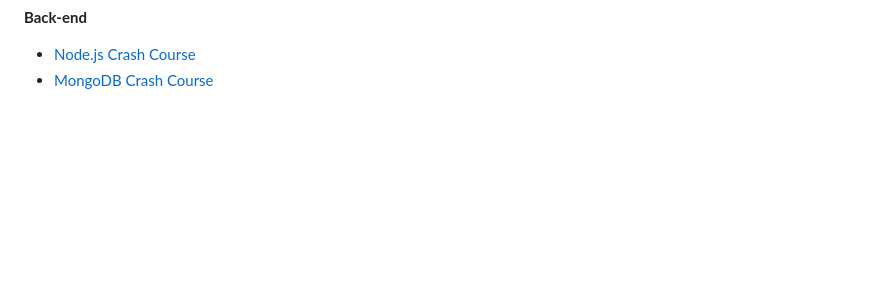
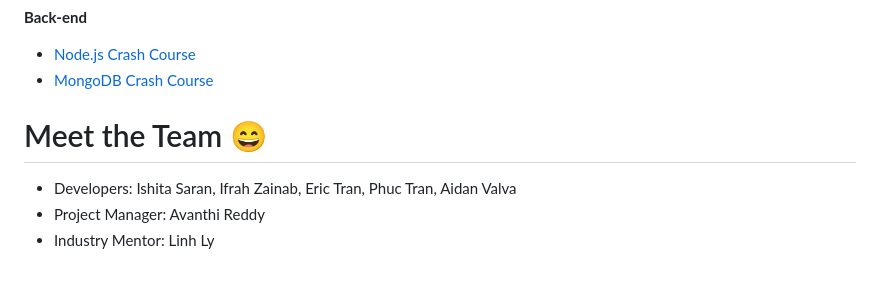
Before and after one commit to acm-projects/ImpactHive, a Markdown page: README.md, the part around the change. Drawn GitHub-style; blank space fills up the shorter version.

```diff
--- a/README.md
+++ b/README.md
@@ -121,3 +121,8 @@ ImpactHive revolutionizes impact investing by allowing you to set meaningful goa
   **Back-end**
   - [Node.js Crash Course](https://www.youtube.com/watch?v=32M1al-Y6Ag)
   - [MongoDB Crash Course](https://www.youtube.com/watch?v=ofme2o29ngU)
+
+ # Meet the Team 😄
+  * Developers: Ishita Saran, Ifrah Zainab, Eric Tran, Phuc Tran, Aidan Valva
+  * Project Manager: Avanthi Reddy
+  * Industry Mentor: Linh Ly
```
